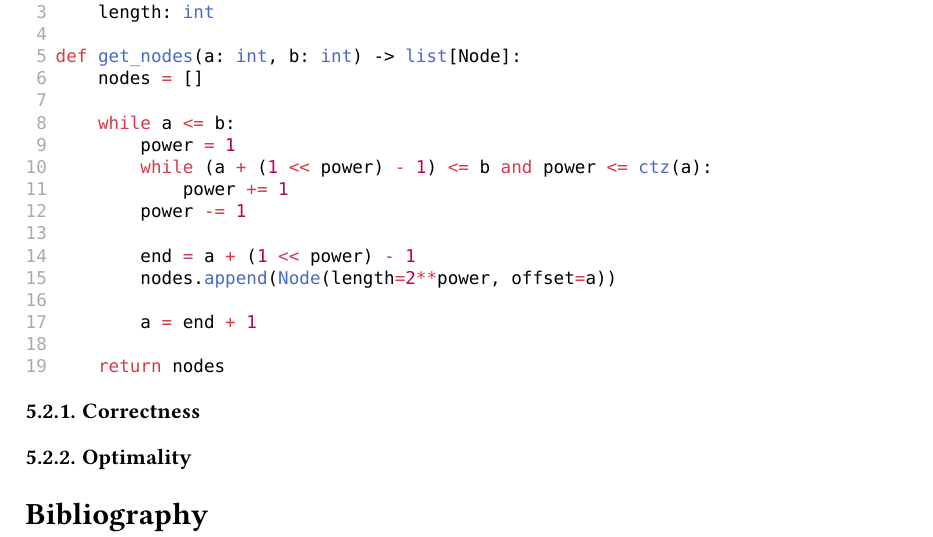
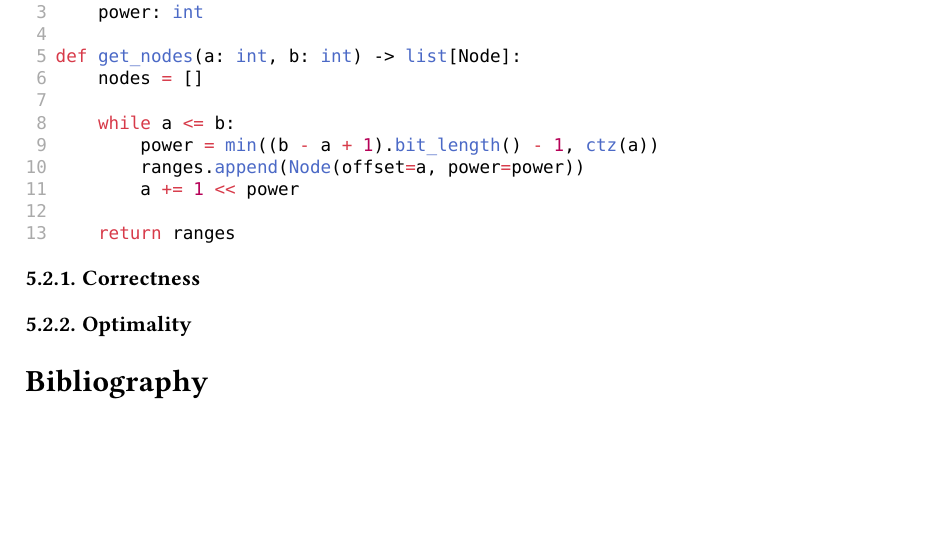
Before and after one commit to OSU-embedded-security-club/ectf-osu-2025, a Typst document (docs/design.typ): part of page 9 of 9, cut so that both start at the same text, the shorter picture padded with empty space. The pictures show the PDF file docs/design.pdf that the author committed with the source.

Commit message:
magic bit magic

````diff
--- a/docs/design.typ
+++ b/docs/design.typ
@@ -344,23 +344,17 @@ We will show that the following algorithm correctly produces the optimal set of
 ```py
 class Node:
     offset: int
-    length: int
+    power: int
 
 def get_nodes(a: int, b: int) -> list[Node]:
     nodes = []
 
     while a <= b:
-        power = 1
-        while (a + (1 << power) - 1) <= b and power <= ctz(a):
-            power += 1
-        power -= 1
+        power = min((b - a + 1).bit_length() - 1, ctz(a))
+        ranges.append(Node(offset=a, power=power))
+        a += 1 << power
 
-        end = a + (1 << power) - 1
-        nodes.append(Node(length=2**power, offset=a))
-
-        a = end + 1
-
-    return nodes
+    return ranges
 ```
 
 === Correctness
````
Also changed, not shown: docs/design.pdf, 2 other files.
